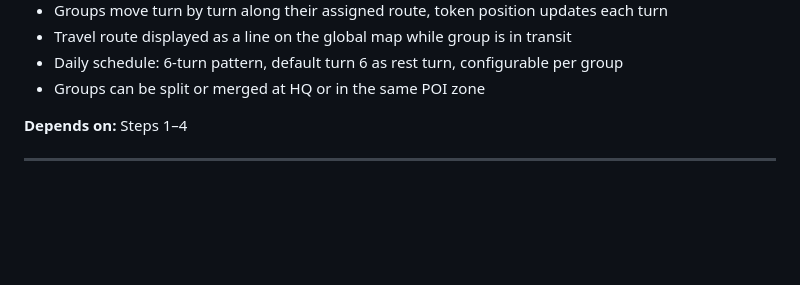
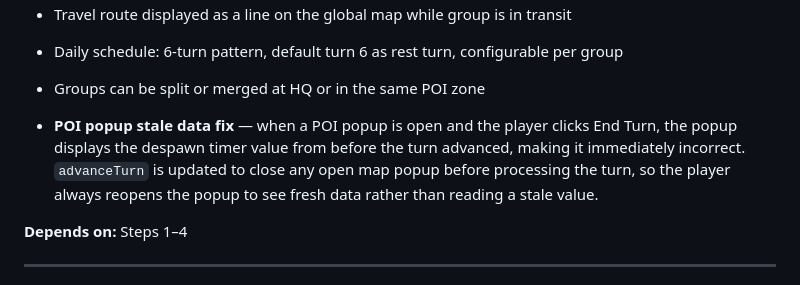
Before and after one commit to dx-games-1339/dx-games-1339.github.io, a Markdown page: ironbound/ironbound_implementation_plan.md, the part around the change. Rendered like a GitHub page; blank space fills up the shorter version.

```diff
--- a/ironbound/ironbound_implementation_plan.md
+++ b/ironbound/ironbound_implementation_plan.md
@@ -109,6 +109,8 @@ Each step produces a working, runnable `index.html` that builds directly on the
 - Travel route displayed as a line on the global map while group is in transit
 - Daily schedule: 6-turn pattern, default turn 6 as rest turn, configurable per group
 - Groups can be split or merged at HQ or in the same POI zone
+
+- **POI popup stale data fix** — when a POI popup is open and the player clicks End Turn, the popup displays the despawn timer value from before the turn advanced, making it immediately incorrect. `advanceTurn` is updated to close any open map popup before processing the turn, so the player always reopens the popup to see fresh data rather than reading a stale value.
 
 **Depends on:** Steps 1–4
 
```
